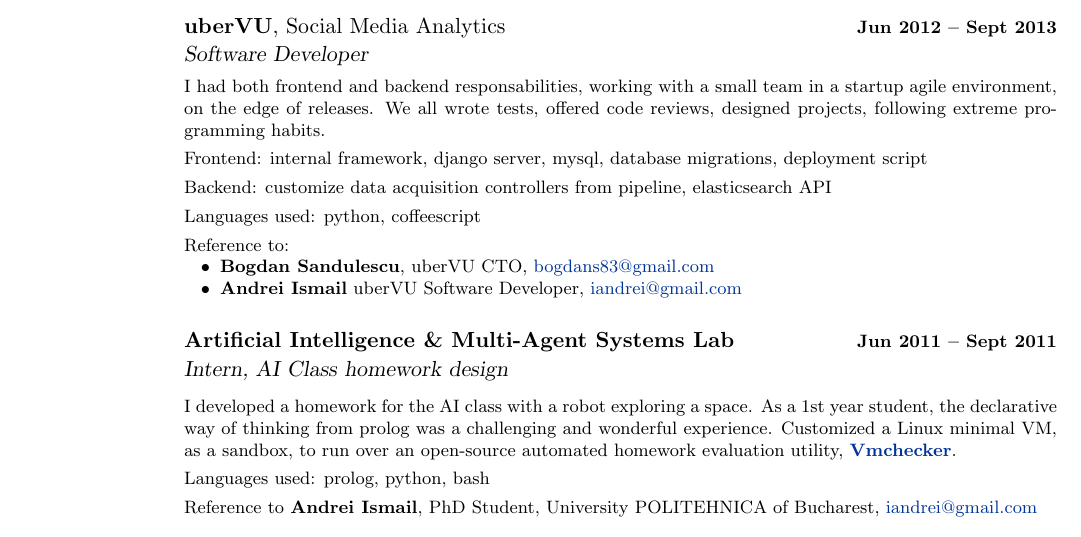
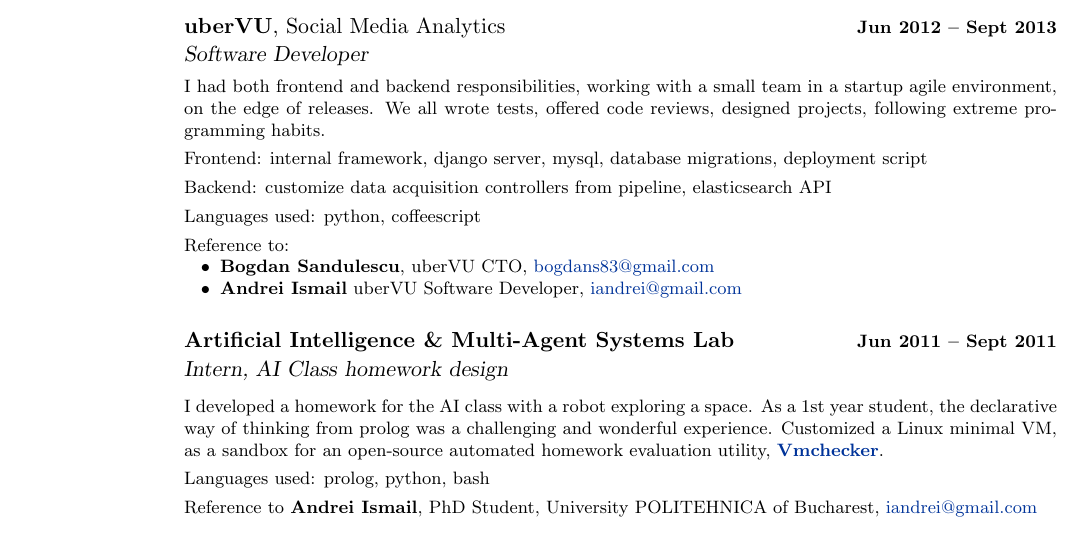
Before and after one commit to andreip/andreip.github.io, a LaTeX CV (about/resume/resume.tex): part of the page, cut so that both start at the same text. Compiled offline with pdfLaTeX.

Commit message:
Fix typo and word order.

```diff
--- a/about/resume/resume.tex
+++ b/about/resume/resume.tex
@@ -54,7 +54,7 @@
 	{\fontsize{4mm}{0em}\selectfont
 		\textsl{Software Developer}\vspace{1.5mm}\\
 	}
-	I had both frontend and backend responsabilities, working with a small team in a startup agile environment, on the edge of releases. We all wrote tests, offered code reviews, designed projects, following extreme programming habits.\vspace{1.2mm}\\
+	I had both frontend and backend responsibilities, working with a small team in a startup agile environment, on the edge of releases. We all wrote tests, offered code reviews, designed projects, following extreme programming habits.\vspace{1.2mm}\\
 	Frontend: internal framework, django server, mysql, database migrations, deployment script\vspace{1.2mm}\\
 	Backend: customize data acquisition controllers from pipeline, elasticsearch API\vspace{1.2mm}\\
 	Languages used: python, coffeescript\vspace{1.2mm}\\
@@ -71,7 +71,7 @@
 	\vspace{1mm}{\fontsize{4mm}{0em}\selectfont
 					\textsl{Intern, AI Class homework design}\vspace{1.5mm}\\
 				}
-	I developed a homework for the AI class with a robot exploring a space. As a 1st year student, the declarative way of thinking from prolog was a challenging and wonderful experience. Customized a Linux minimal VM, as a sandbox, to run over an open-source automated homework evaluation utility, \href{https://elf.cs.pub.ro/vmchecker/ui/?locale=en}{\textbf{Vmchecker}}.\vspace{1.2mm}\\
+	I developed a homework for the AI class with a robot exploring a space. As a 1st year student, the declarative way of thinking from prolog was a challenging and wonderful experience. Customized a Linux minimal VM, as a sandbox for an open-source automated homework evaluation utility, \href{https://elf.cs.pub.ro/vmchecker/ui/?locale=en}{\textbf{Vmchecker}}.\vspace{1.2mm}\\
 	Languages used: prolog, python, bash\vspace{1.2mm}\\
 	Reference to \textbf{Andrei Ismail}, PhD Student, University POLITEHNICA of Bucharest, \href{mailto:iandrei@gmail.com}{iandrei@gmail.com}
 
```
